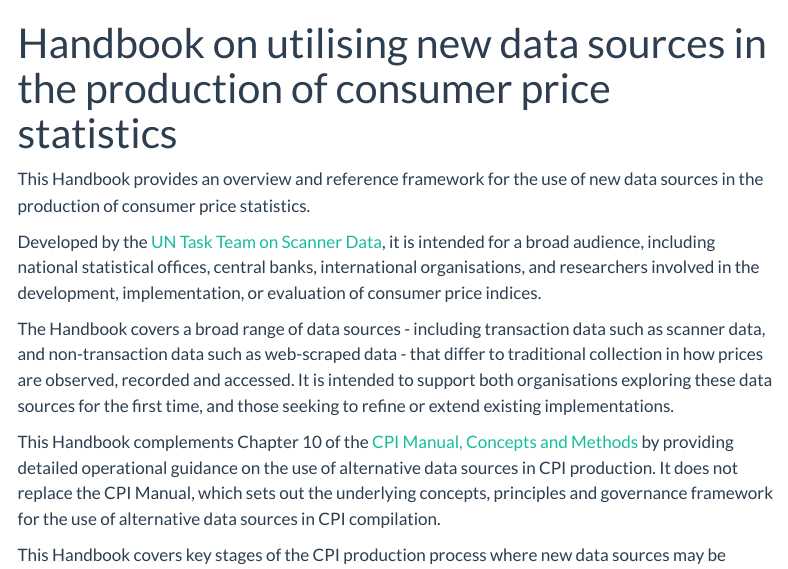
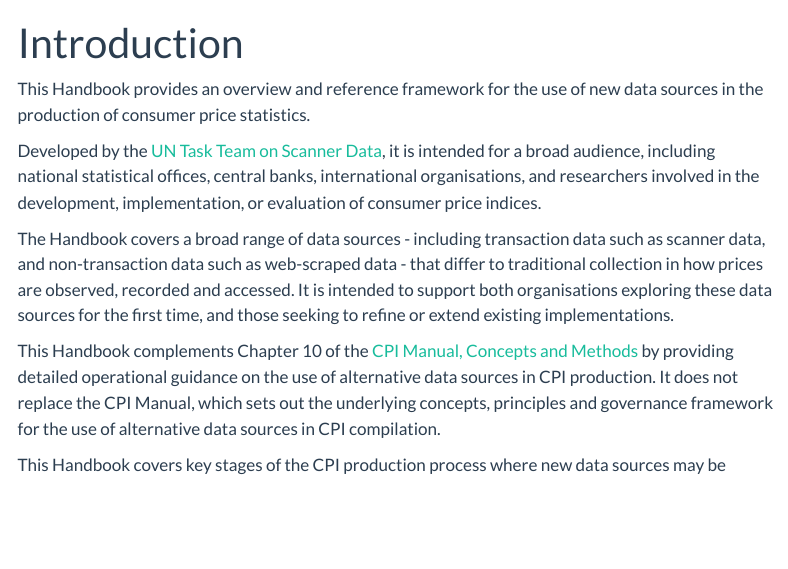
Before and after one commit to UN-Task-Team-for-Scanner-Data/cpi-new-data-sources-handbook, a Quarto document (introduction.qmd): the page in a window 1100 px wide, from its top. Rendered offline with R 4.5, knitr and Pandoc in place of Quarto, with nearby package versions; menus at the side of the page are left out.

Commit message:
Update introduction.qmd
fix title

```diff
--- a/introduction.qmd
+++ b/introduction.qmd
@@ -1,5 +1,5 @@
 ---
-title: "Handbook on utilising new data sources in the production of consumer price statistics"
+title: "Introduction"
 date-modified: "2026-05-08"
 ---
 
```
